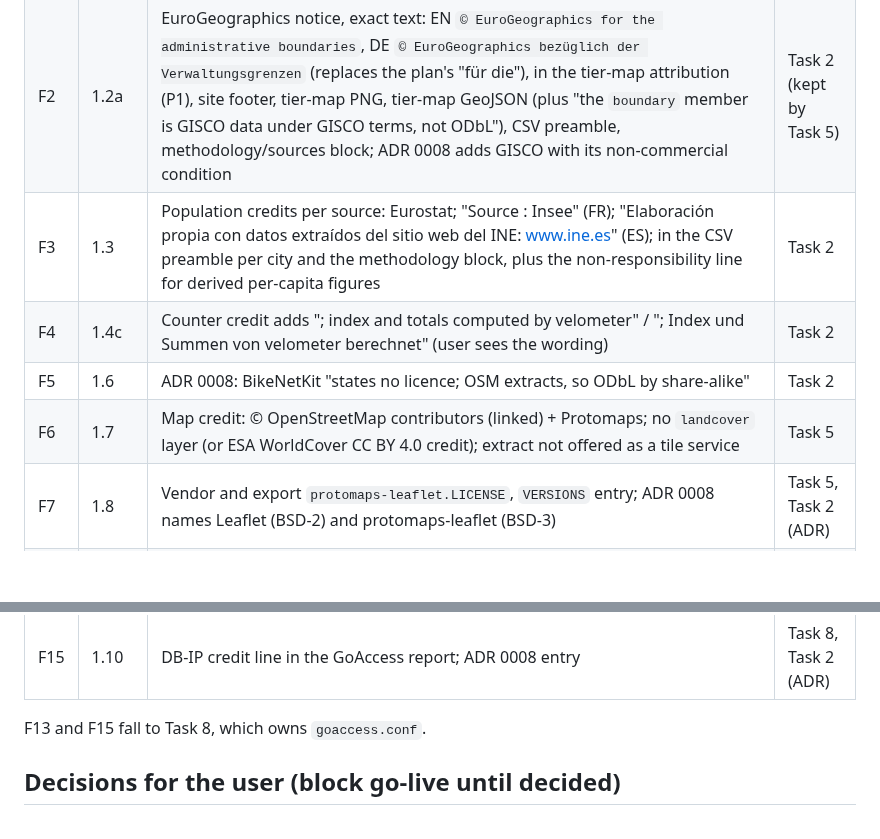
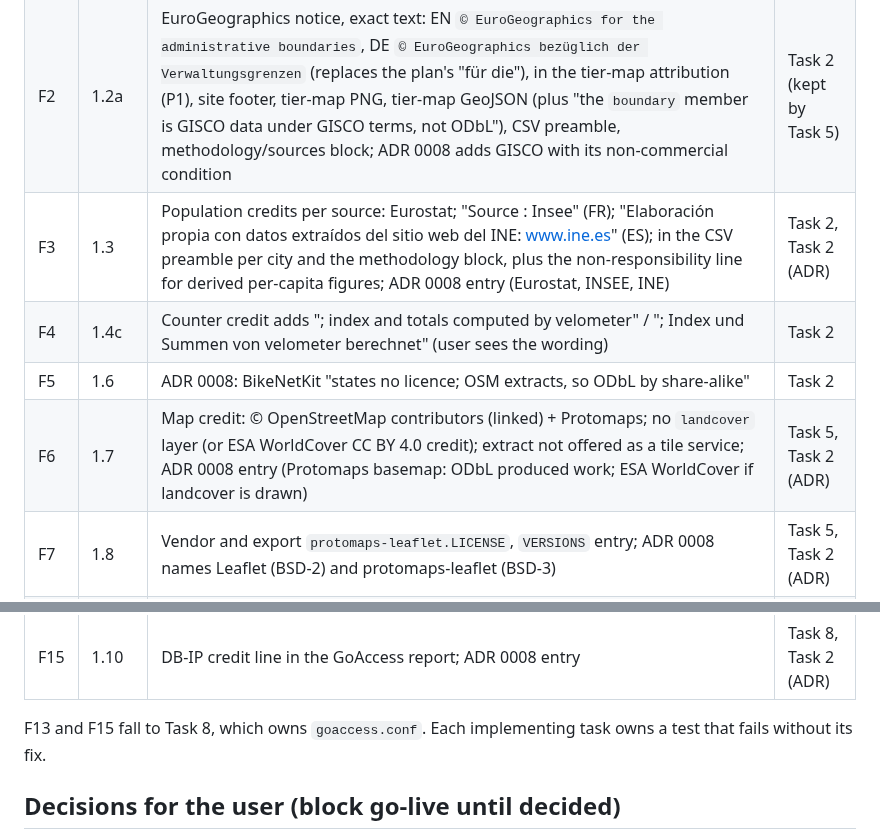
Before and after one commit to senzelden/velometer, a Markdown page: docs/review/m16-legal.md, 2 parts joined by grey strips. Drawn GitHub-style; blank space fills up the shorter version.

Commit message:
docs(m16): legal review, ADR entries for population and basemap sources
Assisted-by: Claude:claude-opus-5-5

```diff
--- a/docs/review/m16-legal.md
+++ b/docs/review/m16-legal.md
@@ -1094,10 +1094,10 @@ one inline SVG of our own, and no photo. Its numbers come from velometer's expor
 |---|---|---|---|
 | F1 | 1.1b | One OSM notice with both URIs (openstreetmap.org/copyright, opendatacommons.org/licenses/odbl/1-0/) in CSV preamble, tier-map and change-map GeoJSON (`attribution` member), `series.json`, tier-map and chart PNG footers | Task 2 |
 | F2 | 1.2a | EuroGeographics notice, exact text: EN `© EuroGeographics for the administrative boundaries`, DE `© EuroGeographics bezüglich der Verwaltungsgrenzen` (replaces the plan's "für die"), in the tier-map attribution (P1), site footer, tier-map PNG, tier-map GeoJSON (plus "the `boundary` member is GISCO data under GISCO terms, not ODbL"), CSV preamble, methodology/sources block; ADR 0008 adds GISCO with its non-commercial condition | Task 2 (kept by Task 5) |
-| F3 | 1.3 | Population credits per source: Eurostat; "Source : Insee" (FR); "Elaboración propia con datos extraídos del sitio web del INE: www.ine.es" (ES); in the CSV preamble per city and the methodology block, plus the non-responsibility line for derived per-capita figures | Task 2 |
+| F3 | 1.3 | Population credits per source: Eurostat; "Source : Insee" (FR); "Elaboración propia con datos extraídos del sitio web del INE: www.ine.es" (ES); in the CSV preamble per city and the methodology block, plus the non-responsibility line for derived per-capita figures; ADR 0008 entry (Eurostat, INSEE, INE) | Task 2, Task 2 (ADR) |
 | F4 | 1.4c | Counter credit adds "; index and totals computed by velometer" / "; Index und Summen von velometer berechnet" (user sees the wording) | Task 2 |
 | F5 | 1.6 | ADR 0008: BikeNetKit "states no licence; OSM extracts, so ODbL by share-alike" | Task 2 |
-| F6 | 1.7 | Map credit: © OpenStreetMap contributors (linked) + Protomaps; no `landcover` layer (or ESA WorldCover CC BY 4.0 credit); extract not offered as a tile service | Task 5 |
+| F6 | 1.7 | Map credit: © OpenStreetMap contributors (linked) + Protomaps; no `landcover` layer (or ESA WorldCover CC BY 4.0 credit); extract not offered as a tile service; ADR 0008 entry (Protomaps basemap: ODbL produced work; ESA WorldCover if landcover is drawn) | Task 5, Task 2 (ADR) |
 | F7 | 1.8 | Vendor and export `protomaps-leaflet.LICENSE`, `VERSIONS` entry; ADR 0008 names Leaflet (BSD-2) and protomaps-leaflet (BSD-3) | Task 5, Task 2 (ADR) |
 | F8 | 1.9 | Self-hosted woff2 with each family's `OFL.txt` published beside them; ADR 0008 names the fonts | Task 6, Task 2 (ADR) |
 | F9 | 4.5 | `/impressum`, `/datenschutz` on the apex, linked in every footer; one Impressum naming both hostnames | Task 6 |
@@ -1108,7 +1108,7 @@ one inline SVG of our own, and no photo. Its numbers come from velometer's expor
 | F14 | 5.9 | CSP without `tile.openstreetmap.org`; fonts self-hosted; render-pass audit 0 foreign hosts | Task 5, Task 6 |
 | F15 | 1.10 | DB-IP credit line in the GoAccess report; ADR 0008 entry | Task 8, Task 2 (ADR) |
 
-F13 and F15 fall to Task 8, which owns `goaccess.conf`.
+F13 and F15 fall to Task 8, which owns `goaccess.conf`. Each implementing task owns a test that fails without its fix.
 
 ## Decisions for the user (block go-live until decided)
 
```
